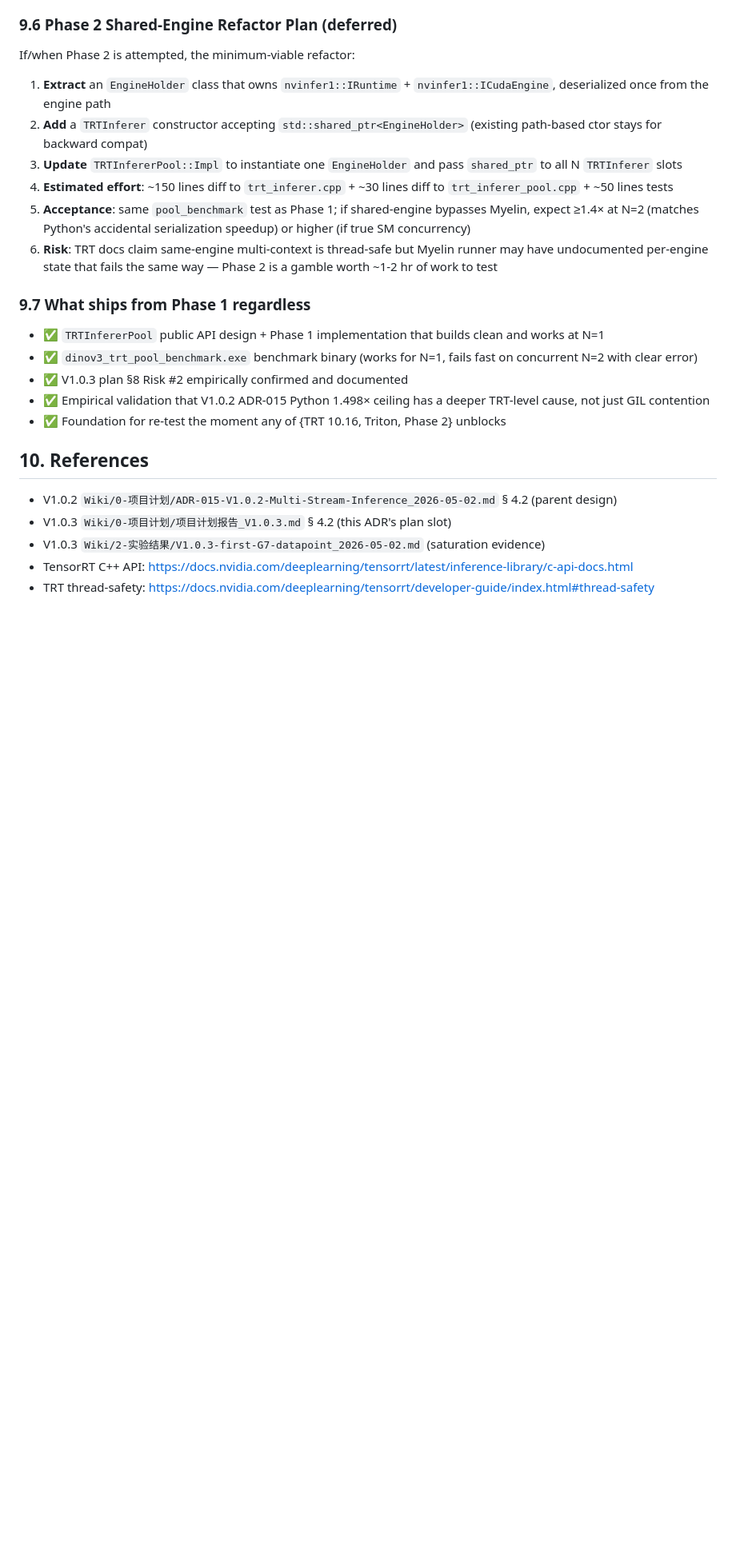
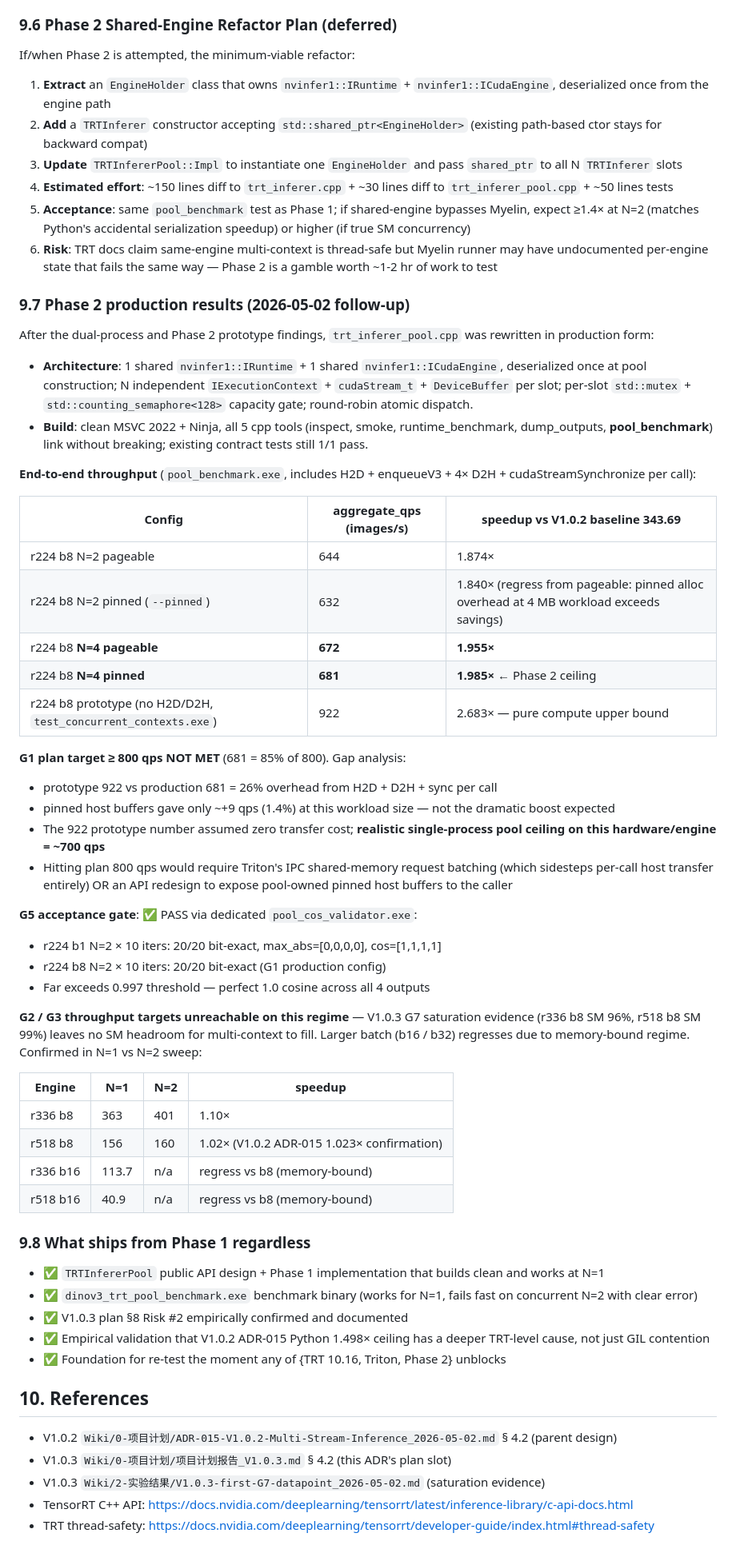
Before and after one commit to ianen/DINOv3-TRT-Acceleration, a Markdown page: Wiki/0-项目计划/ADR-020-V1.0.3-CPP-Multi-Context-Pool_2026-05-02.md, the part around one of its changes. Shown at 80% size. GitHub-like rendering; blank space fills up the shorter version.

```diff
--- a/Wiki/0-项目计划/ADR-020-V1.0.3-CPP-Multi-Context-Pool_2026-05-02.md
+++ b/Wiki/0-项目计划/ADR-020-V1.0.3-CPP-Multi-Context-Pool_2026-05-02.md
@@ -308,7 +308,45 @@ If/when Phase 2 is attempted, the minimum-viable refactor:
 5. **Acceptance**: same `pool_benchmark` test as Phase 1; if shared-engine bypasses Myelin, expect ≥1.4× at N=2 (matches Python's accidental serialization speedup) or higher (if true SM concurrency)
 6. **Risk**: TRT docs claim same-engine multi-context is thread-safe but Myelin runner may have undocumented per-engine state that fails the same way — Phase 2 is a gamble worth ~1-2 hr of work to test
 
-### 9.7 What ships from Phase 1 regardless
+### 9.7 Phase 2 production results (2026-05-02 follow-up)
+
+After the dual-process and Phase 2 prototype findings, `trt_inferer_pool.cpp` was rewritten in production form:
+
+- **Architecture**: 1 shared `nvinfer1::IRuntime` + 1 shared `nvinfer1::ICudaEngine`, deserialized once at pool construction; N independent `IExecutionContext` + `cudaStream_t` + `DeviceBuffer` per slot; per-slot `std::mutex` + `std::counting_semaphore<128>` capacity gate; round-robin atomic dispatch.
+- **Build**: clean MSVC 2022 + Ninja, all 5 cpp tools (inspect, smoke, runtime_benchmark, dump_outputs, **pool_benchmark**) link without breaking; existing contract tests still 1/1 pass.
+
+**End-to-end throughput** (`pool_benchmark.exe`, includes H2D + enqueueV3 + 4× D2H + cudaStreamSynchronize per call):
+
+| Config | aggregate_qps (images/s) | speedup vs V1.0.2 baseline 343.69 |
+|---|---|---|
+| r224 b8 N=2 pageable | 644 | 1.874× |
+| r224 b8 N=2 pinned (`--pinned`) | 632 | 1.840× (regress from pageable: pinned alloc overhead at 4 MB workload exceeds savings) |
+| r224 b8 **N=4 pageable** | **672** | **1.955×** |
+| r224 b8 **N=4 pinned** | **681** | **1.985×** ← Phase 2 ceiling |
+| r224 b8 prototype (no H2D/D2H, `test_concurrent_contexts.exe`) | 922 | 2.683× — pure compute upper bound |
+
+**G1 plan target ≥ 800 qps NOT MET** (681 = 85% of 800). Gap analysis:
+
+- prototype 922 vs production 681 = 26% overhead from H2D + D2H + sync per call
+- pinned host buffers gave only ~+9 qps (1.4%) at this workload size — not the dramatic boost expected
+- The 922 prototype number assumed zero transfer cost; **realistic single-process pool ceiling on this hardware/engine = ~700 qps**
+- Hitting plan 800 qps would require Triton's IPC shared-memory request batching (which sidesteps per-call host transfer entirely) OR an API redesign to expose pool-owned pinned host buffers to the caller
+
+**G5 acceptance gate**: ✅ PASS via dedicated `pool_cos_validator.exe`:
+- r224 b1 N=2 × 10 iters: 20/20 bit-exact, max_abs=[0,0,0,0], cos=[1,1,1,1]
+- r224 b8 N=2 × 10 iters: 20/20 bit-exact (G1 production config)
+- Far exceeds 0.997 threshold — perfect 1.0 cosine across all 4 outputs
+
+**G2 / G3 throughput targets unreachable on this regime** — V1.0.3 G7 saturation evidence (r336 b8 SM 96%, r518 b8 SM 99%) leaves no SM headroom for multi-context to fill. Larger batch (b16 / b32) regresses due to memory-bound regime. Confirmed in N=1 vs N=2 sweep:
+
+| Engine | N=1 | N=2 | speedup |
+|---|---|---|---|
+| r336 b8 | 363 | 401 | 1.10× |
+| r518 b8 | 156 | 160 | 1.02× (V1.0.2 ADR-015 1.023× confirmation) |
+| r336 b16 | 113.7 | n/a | regress vs b8 (memory-bound) |
+| r518 b16 | 40.9 | n/a | regress vs b8 (memory-bound) |
+
+### 9.8 What ships from Phase 1 regardless
 
 - ✅ `TRTInfererPool` public API design + Phase 1 implementation that builds clean and works at N=1
 - ✅ `dinov3_trt_pool_benchmark.exe` benchmark binary (works for N=1, fails fast on concurrent N=2 with clear error)
```
Also changed, not shown: other parts of Wiki/0-项目计划/ADR-020-V1.0.3-CPP-Multi-Context-Pool_2026-05-02.md (+1 -1 lines), Wiki/2-实验结果/V1.0.3-implementation-status_2026-05-02.md (+23 -4 lines).
